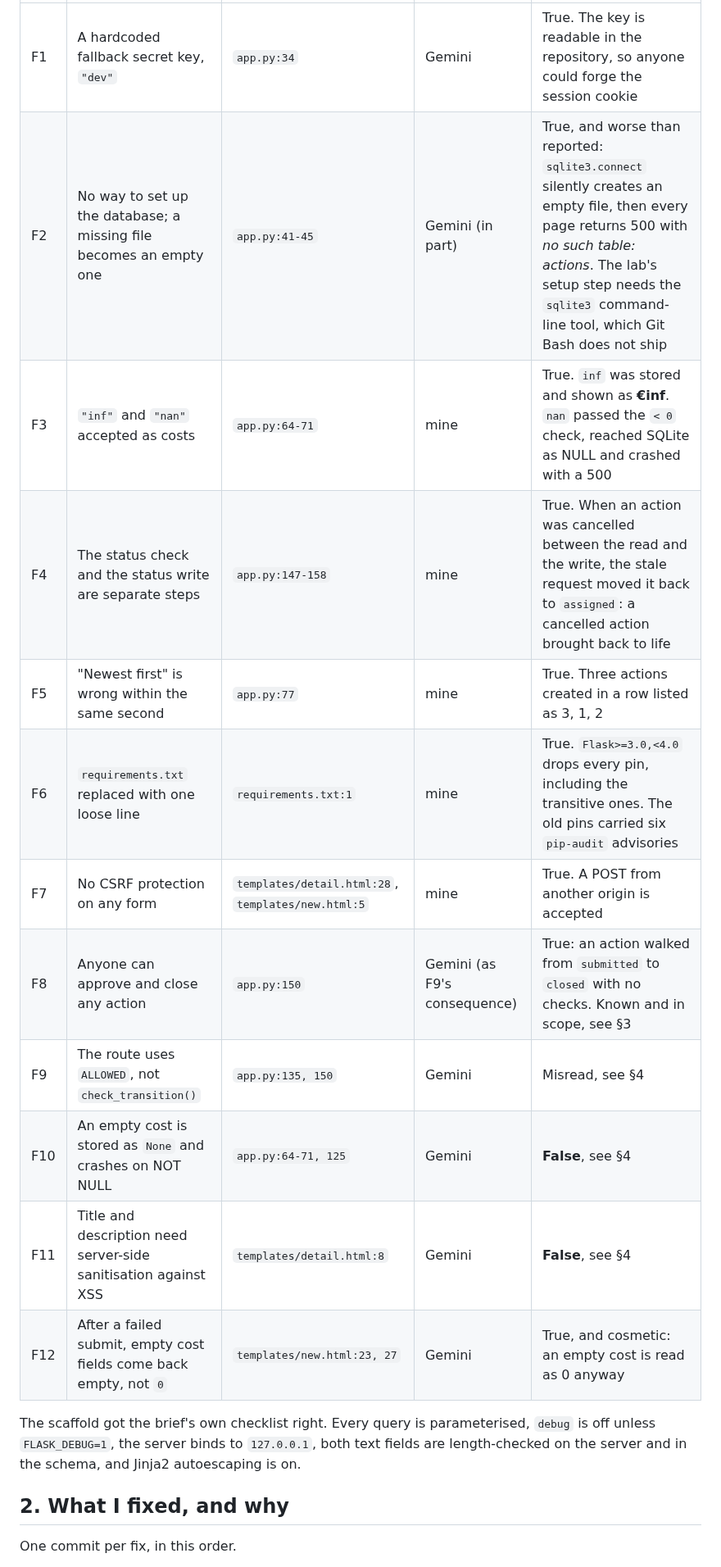
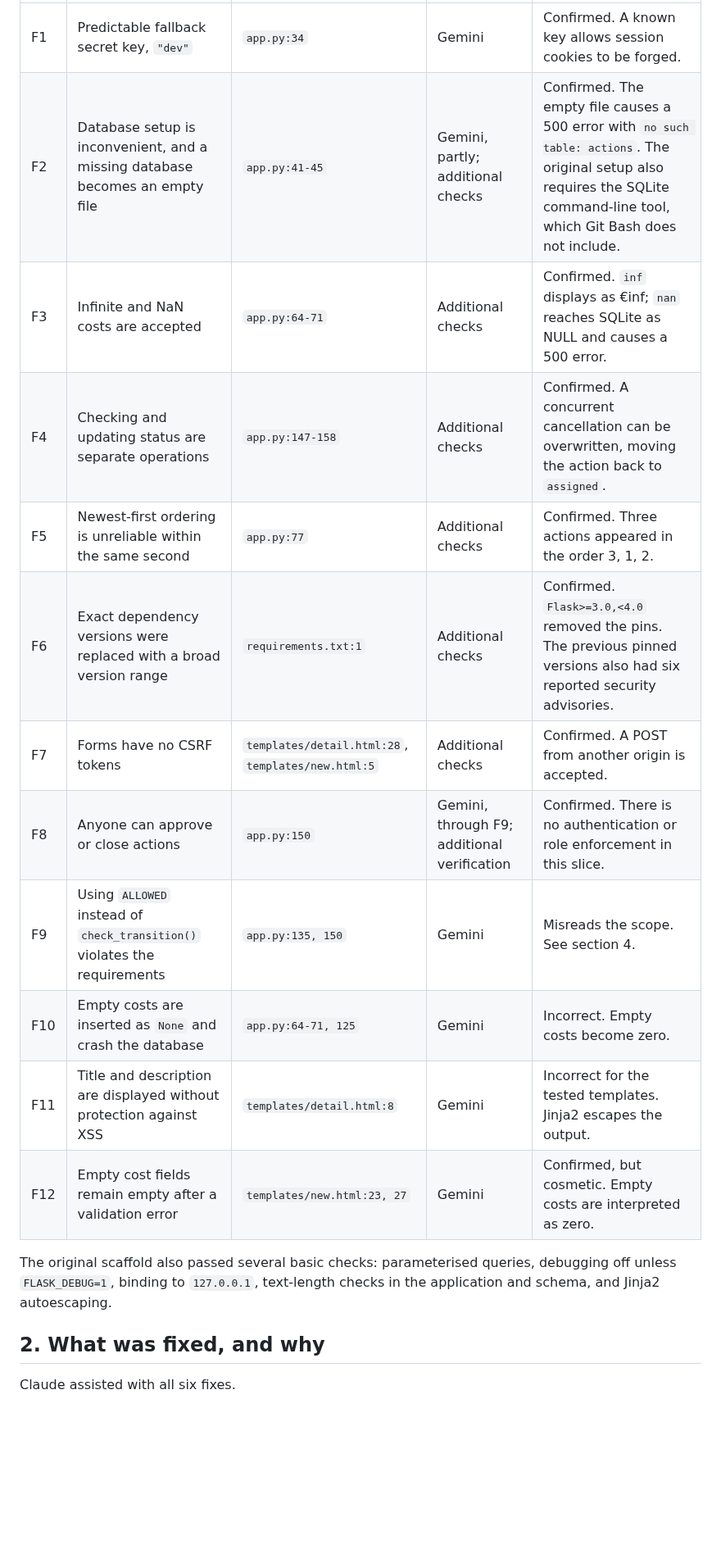
Before and after one commit to carlosmariamunozmorilas/lowcode-project, a Markdown page: docs/week03-review.md, the part around one of its changes. Shown at 82% size. Drawn GitHub-style; blank space fills up the shorter version.

```diff
--- a/docs/week03-review.md
+++ b/docs/week03-review.md
@@ -50,23 +34,20 @@ raised the finding; **Verified** says what running it showed.
 |---|---|---|---|---|
-| F1 | A hardcoded fallback secret key, `"dev"` | `app.py:34` | Gemini | True. The key is readable in the repository, so anyone could forge the session cookie |
-| F2 | No way to set up the database; a missing file becomes an empty one | `app.py:41-45` | Gemini (in part) | True, and worse than reported: `sqlite3.connect` silently creates an empty file, then every page returns 500 with *no such table: actions*. The lab's setup step needs the `sqlite3` command-line tool, which Git Bash does not ship |
-| F3 | `"inf"` and `"nan"` accepted as costs | `app.py:64-71` | mine | True. `inf` was stored and shown as **€inf**. `nan` passed the `< 0` check, reached SQLite as NULL and crashed with a 500 |
-| F4 | The status check and the status write are separate steps | `app.py:147-158` | mine | True. When an action was cancelled between the read and the write, the stale request moved it back to `assigned`: a cancelled action brought back to life |
-| F5 | "Newest first" is wrong within the same second | `app.py:77` | mine | True. Three actions created in a row listed as 3, 1, 2 |
-| F6 | `requirements.txt` replaced with one loose line | `requirements.txt:1` | mine | True. `Flask>=3.0,<4.0` drops every pin, including the transitive ones. The old pins carried six `pip-audit` advisories |
-| F7 | No CSRF protection on any form | `templates/detail.html:28`, `templates/new.html:5` | mine | True. A POST from another origin is accepted |
-| F8 | Anyone can approve and close any action | `app.py:150` | Gemini (as F9's consequence) | True: an action walked from `submitted` to `closed` with no checks. Known and in scope, see §3 |
-| F9 | The route uses `ALLOWED`, not `check_transition()` | `app.py:135, 150` | Gemini | Misread, see §4 |
-| F10 | An empty cost is stored as `None` and crashes on NOT NULL | `app.py:64-71, 125` | Gemini | **False**, see §4 |
-| F11 | Title and description need server-side sanitisation against XSS | `templates/detail.html:8` | Gemini | **False**, see §4 |
-| F12 | After a failed submit, empty cost fields come back empty, not `0` | `templates/new.html:23, 27` | Gemini | True, and cosmetic: an empty cost is read as 0 anyway |
+| F1 | Predictable fallback secret key, `"dev"` | `app.py:34` | Gemini | Confirmed. A known key allows session cookies to be forged. |
+| F2 | Database setup is inconvenient, and a missing database becomes an empty file | `app.py:41-45` | Gemini, partly; additional checks | Confirmed. The empty file causes a 500 error with `no such table: actions`. The original setup also requires the SQLite command-line tool, which Git Bash does not include. |
+| F3 | Infinite and NaN costs are accepted | `app.py:64-71` | Additional checks | Confirmed. `inf` displays as €inf; `nan` reaches SQLite as NULL and causes a 500 error. |
+| F4 | Checking and updating status are separate operations | `app.py:147-158` | Additional checks | Confirmed. A concurrent cancellation can be overwritten, moving the action back to `assigned`. |
+| F5 | Newest-first ordering is unreliable within the same second | `app.py:77` | Additional checks | Confirmed. Three actions appeared in the order 3, 1, 2. |
+| F6 | Exact dependency versions were replaced with a broad version range | `requirements.txt:1` | Additional checks | Confirmed. `Flask>=3.0,<4.0` removed the pins. The previous pinned versions also had six reported security advisories. |
+| F7 | Forms have no CSRF tokens | `templates/detail.html:28`, `templates/new.html:5` | Additional checks | Confirmed. A POST from another origin is accepted. |
+| F8 | Anyone can approve or close actions | `app.py:150` | Gemini, through F9; additional verification | Confirmed. There is no authentication or role enforcement in this slice. |
+| F9 | Using `ALLOWED` instead of `check_transition()` violates the requirements | `app.py:135, 150` | Gemini | Misreads the scope. See section 4. |
+| F10 | Empty costs are inserted as `None` and crash the database | `app.py:64-71, 125` | Gemini | Incorrect. Empty costs become zero. |
+| F11 | Title and description are displayed without protection against XSS | `templates/detail.html:8` | Gemini | Incorrect for the tested templates. Jinja2 escapes the output. |
+| F12 | Empty cost fields remain empty after a validation error | `templates/new.html:23, 27` | Gemini | Confirmed, but cosmetic. Empty costs are interpreted as zero. |
 
-The scaffold got the brief's own checklist right. Every query is
-parameterised, `debug` is off unless `FLASK_DEBUG=1`, the server binds to
-`127.0.0.1`, both text fields are length-checked on the server and in the
-schema, and Jinja2 autoescaping is on.
+The original scaffold also passed several basic checks: parameterised queries, debugging off unless `FLASK_DEBUG=1`, binding to `127.0.0.1`, text-length checks in the application and schema, and Jinja2 autoescaping.
 
-## 2. What I fixed, and why
+## 2. What was fixed, and why
 
-One commit per fix, in this order.
+Claude assisted with all six fixes.
 
```
Also changed, not shown: other parts of docs/week03-review.md (+42 -121 lines).
